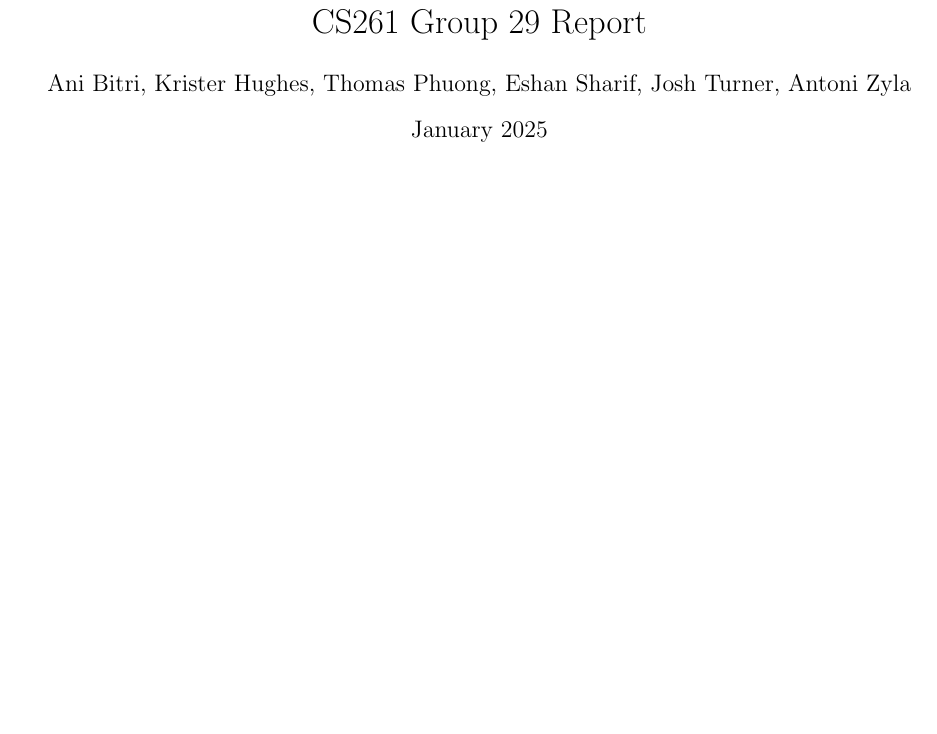
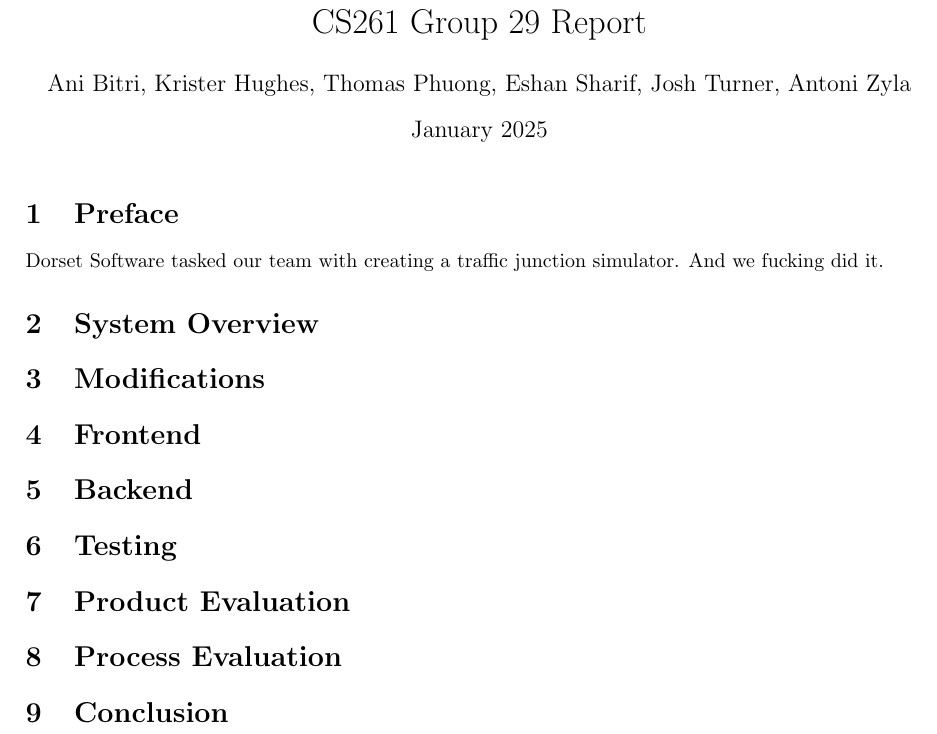
Before and after one commit to antonizyla/cs261, a LaTeX document (deliverables/report/report.tex): part of the page, cut so that both start at the same text, the shorter picture padded with empty space. Compiled offline with pdfLaTeX.

Commit message:
finalreport update

```diff
--- a/deliverables/report/report.tex
+++ b/deliverables/report/report.tex
@@ -19,5 +19,25 @@
 \begin{document}
 \maketitle
 
+\section{Preface}
+
+Dorset Software tasked our team with creating a traffic junction simulator. And we fucking did it.
+
+\section{System Overview}
+
+\section{Modifications}
+
+\section{Frontend}
+
+\section{Backend}
+
+\section{Testing}
+
+\section{Product Evaluation}
+
+\section{Process Evaluation}
+
+\section{Conclusion}
+
 
 \end{document}
```
